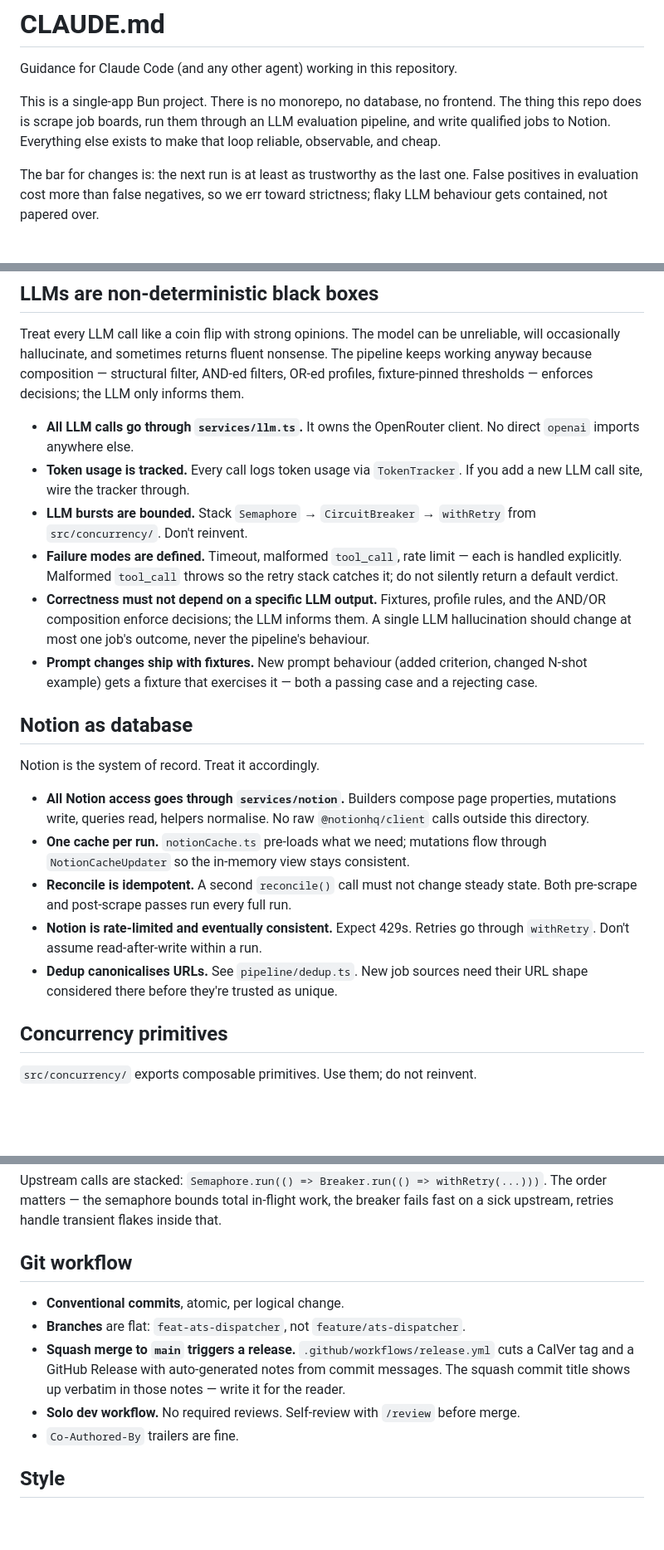
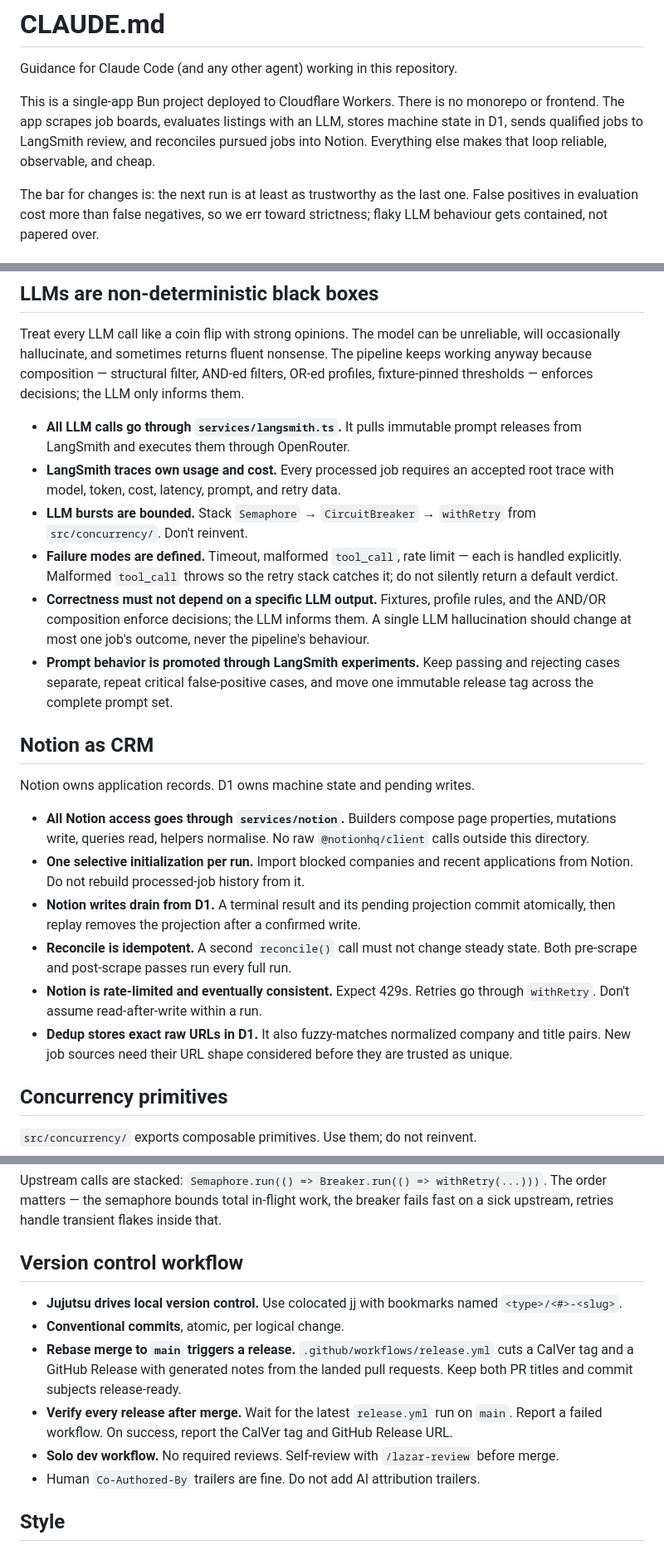
Before and after one commit to mauricedesaxe/job-finder, a Markdown page: CLAUDE.md, 3 parts joined by grey strips. Shown at 83% size. Drawn GitHub-style; blank space fills up the shorter version.

Commit message:
docs: align repository guidance
The repository guidance still described the pre-Cloudflare and pre-LangSmith system. Align it with production so future changes do not follow stale ownership or deployment rules.

```diff
--- a/CLAUDE.md
+++ b/CLAUDE.md
@@ -2,10 +2,11 @@
 
 Guidance for Claude Code (and any other agent) working in this repository.
 
-This is a single-app Bun project. There is no monorepo, no database, no
-frontend. The thing this repo does is scrape job boards, run them through an
-LLM evaluation pipeline, and write qualified jobs to Notion. Everything else
-exists to make that loop reliable, observable, and cheap.
+This is a single-app Bun project deployed to Cloudflare Workers. There is no
+monorepo or frontend. The app scrapes job boards, evaluates listings with an
+LLM, stores machine state in D1, sends qualified jobs to LangSmith review, and
+reconciles pursued jobs into Notion. Everything else makes that loop reliable,
+observable, and cheap.
 
 The bar for changes is: the next run is at least as trustworthy as the last
 one. False positives in evaluation cost more than false negatives, so we err
@@ -164,10 +166,10 @@ fluent nonsense. The pipeline keeps working anyway because composition
 — structural filter, AND-ed filters, OR-ed profiles, fixture-pinned
 thresholds — enforces decisions; the LLM only informs them.
 
-- **All LLM calls go through `services/llm.ts`.** It owns the OpenRouter
-  client. No direct `openai` imports anywhere else.
-- **Token usage is tracked.** Every call logs token usage via `TokenTracker`.
-  If you add a new LLM call site, wire the tracker through.
+- **All LLM calls go through `services/langsmith.ts`.** It pulls immutable
+  prompt releases from LangSmith and executes them through OpenRouter.
+- **LangSmith traces own usage and cost.** Every processed job requires an
+  accepted root trace with model, token, cost, latency, prompt, and retry data.
 - **LLM bursts are bounded.** Stack `Semaphore` → `CircuitBreaker` →
   `withRetry` from `src/concurrency/`. Don't reinvent.
 - **Failure modes are defined.** Timeout, malformed `tool_call`, rate limit —
@@ -177,25 +179,28 @@ thresholds — enforces decisions; the LLM only informs them.
   rules, and the AND/OR composition enforce decisions; the LLM informs them.
   A single LLM hallucination should change at most one job's outcome, never the
   pipeline's behaviour.
-- **Prompt changes ship with fixtures.** New prompt behaviour (added
-  criterion, changed N-shot example) gets a fixture that exercises it — both a
-  passing case and a rejecting case.
+- **Prompt behavior is promoted through LangSmith experiments.** Keep passing
+  and rejecting cases separate, repeat critical false-positive cases, and move
+  one immutable release tag across the complete prompt set.
 
-## Notion as database
+## Notion as CRM
 
-Notion is the system of record. Treat it accordingly.
+Notion owns application records. D1 owns machine state and pending writes.
 
 - **All Notion access goes through `services/notion`.** Builders compose
   page properties, mutations write, queries read, helpers normalise. No raw
   `@notionhq/client` calls outside this directory.
-- **One cache per run.** `notionCache.ts` pre-loads what we need; mutations
-  flow through `NotionCacheUpdater` so the in-memory view stays consistent.
+- **One selective initialization per run.** Import blocked companies and recent
+  applications from Notion. Do not rebuild processed-job history from it.
+- **Notion writes drain from D1.** A terminal result and its pending projection
+  commit atomically, then replay removes the projection after a confirmed write.
 - **Reconcile is idempotent.** A second `reconcile()` call must not change
   steady state. Both pre-scrape and post-scrape passes run every full run.
 - **Notion is rate-limited and eventually consistent.** Expect 429s. Retries
   go through `withRetry`. Don't assume read-after-write within a run.
-- **Dedup canonicalises URLs.** See `pipeline/dedup.ts`. New job sources need
-  their URL shape considered there before they're trusted as unique.
+- **Dedup stores exact raw URLs in D1.** It also fuzzy-matches normalized company
+  and title pairs. New job sources need their URL shape considered before they
+  are trusted as unique.
 
 ## Concurrency primitives
 
@@ -210,17 +215,20 @@ Upstream calls are stacked: `Semaphore.run(() => Breaker.run(() => withRetry(...
 The order matters — the semaphore bounds total in-flight work, the breaker
 fails fast on a sick upstream, retries handle transient flakes inside that.
 
-## Git workflow
+## Version control workflow
 
+- **Jujutsu drives local version control.** Use colocated jj with bookmarks
+  named `<type>/<#>-<slug>`.
 - **Conventional commits**, atomic, per logical change.
-- **Branches** are flat: `feat-ats-dispatcher`, not `feature/ats-dispatcher`.
-- **Squash merge to `main` triggers a release.** `.github/workflows/release.yml`
-  cuts a CalVer tag and a GitHub Release with auto-generated notes from commit
-  messages. The squash commit title shows up verbatim in those notes — write
-  it for the reader.
-- **Solo dev workflow.** No required reviews. Self-review with `/review`
+- **Rebase merge to `main` triggers a release.** `.github/workflows/release.yml`
+  cuts a CalVer tag and a GitHub Release with generated notes from the landed
+  pull requests. Keep both PR titles and commit subjects release-ready.
+- **Verify every release after merge.** Wait for the latest `release.yml` run
+  on `main`. Report a failed workflow. On success, report the CalVer tag and
+  GitHub Release URL.
+- **Solo dev workflow.** No required reviews. Self-review with `/lazar-review`
   before merge.
-- `Co-Authored-By` trailers are fine.
+- Human `Co-Authored-By` trailers are fine. Do not add AI attribution trailers.
 
 ## Style
 
```
Also changed, not shown: other parts of CLAUDE.md (+12 -11 lines), ROADMAP.md (+2 -2 lines).
